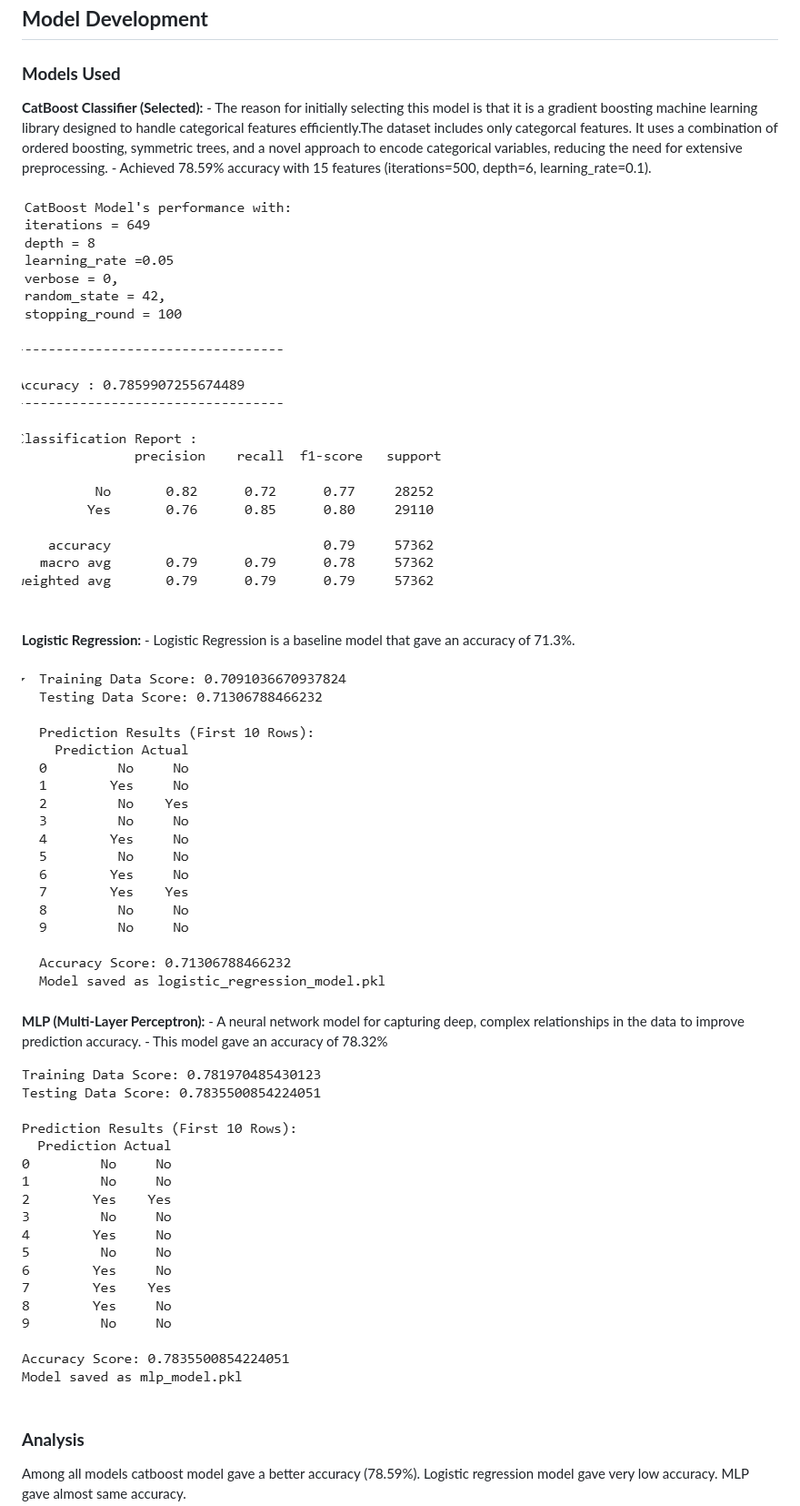
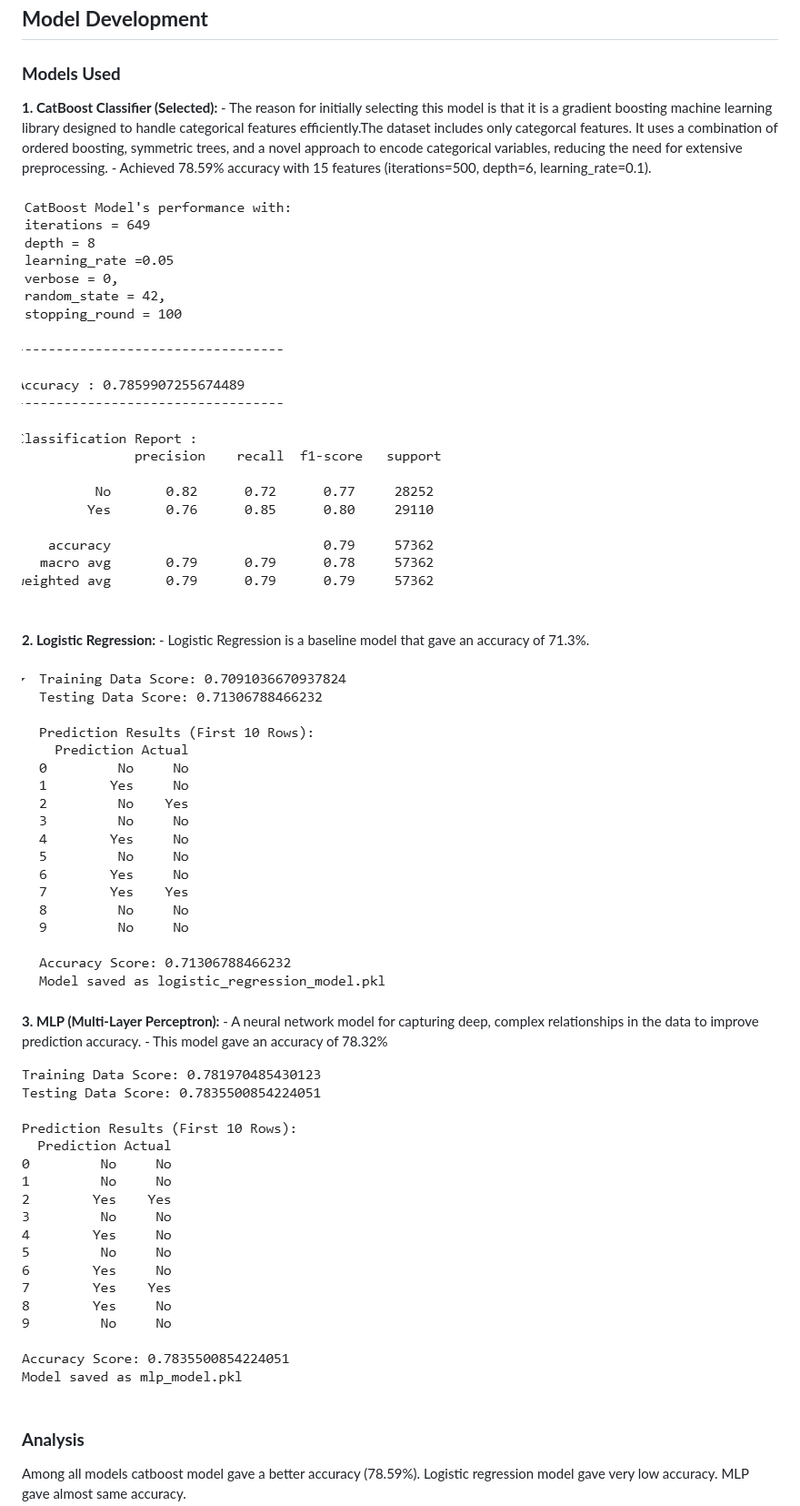
Before and after one commit to lovecy86/Smart_Prediction_of_Mental_Outcomes, a Markdown page: README.md, the part around one of its changes. Shown at 91% size. GitHub-like rendering.

```diff
--- a/README.md
+++ b/README.md
@@ -84,23 +84,23 @@ Deployed the CatBoost model (10 features) on AWS EC2 via a Flask web app for rea
 
 ## **Model Development**
 ### **Models Used**
-  **CatBoost Classifier (Selected):**
+  **1. CatBoost Classifier (Selected):**
     - The reason for initially selecting this model is that it is a gradient boosting machine learning library designed to handle categorical features efficiently.The dataset includes only categorcal features. It uses a combination of ordered boosting, symmetric trees, and a novel approach to encode categorical variables, reducing the need for extensive preprocessing.
     - Achieved 78.59% accuracy with 15 features (iterations=500, depth=6, learning_rate=0.1).
 
-   ![catboost](images/catboost.png)
+![catboost](images/catboost.png)
 
-  **Logistic Regression:**
+  **2. Logistic Regression:**
     - Logistic Regression is a baseline model that gave an accuracy of 71.3%.
 
-  ![logistic](images/logistic.png)
+![logistic](images/logistic.png)
 
 
-  **MLP (Multi-Layer Perceptron):**
+  **3. MLP (Multi-Layer Perceptron):**
     - A neural network model for capturing deep, complex relationships in the data to improve prediction accuracy.
     - This model gave an accuracy of 78.32%
 
-  ![mlp](images/mlp.png)
+![mlp](images/mlp.png)
 
 ### **Analysis**
   Among all models catboost model gave a better accuracy (78.59%). Logistic regression model gave very low accuracy. MLP gave almost same accuracy.
```
Also changed, not shown: other parts of README.md (+26 -71 lines).
